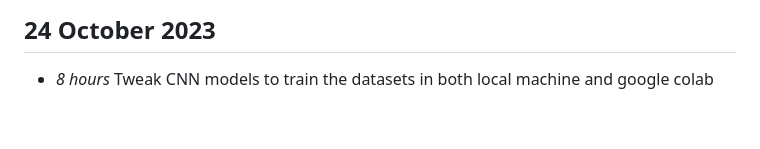
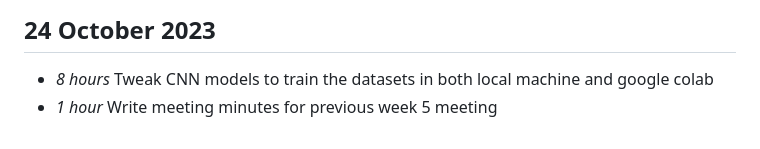
Before and after one commit to Boondirek-Kanjanapongporn/Privacy-Preservation-in-Human-Motion-Analysis, a Markdown page: timelog.md, the part around the change. Rendered like a GitHub page.

Commit message:
[UPDATE] week6

```diff
--- a/timelog.md
+++ b/timelog.md
@@ -114,3 +114,4 @@
 
 ## 24 October 2023
 * *8 hours* Tweak CNN models to train the datasets in both local machine and google colab
+* *1 hour* Write meeting minutes for previous week 5 meeting
```
